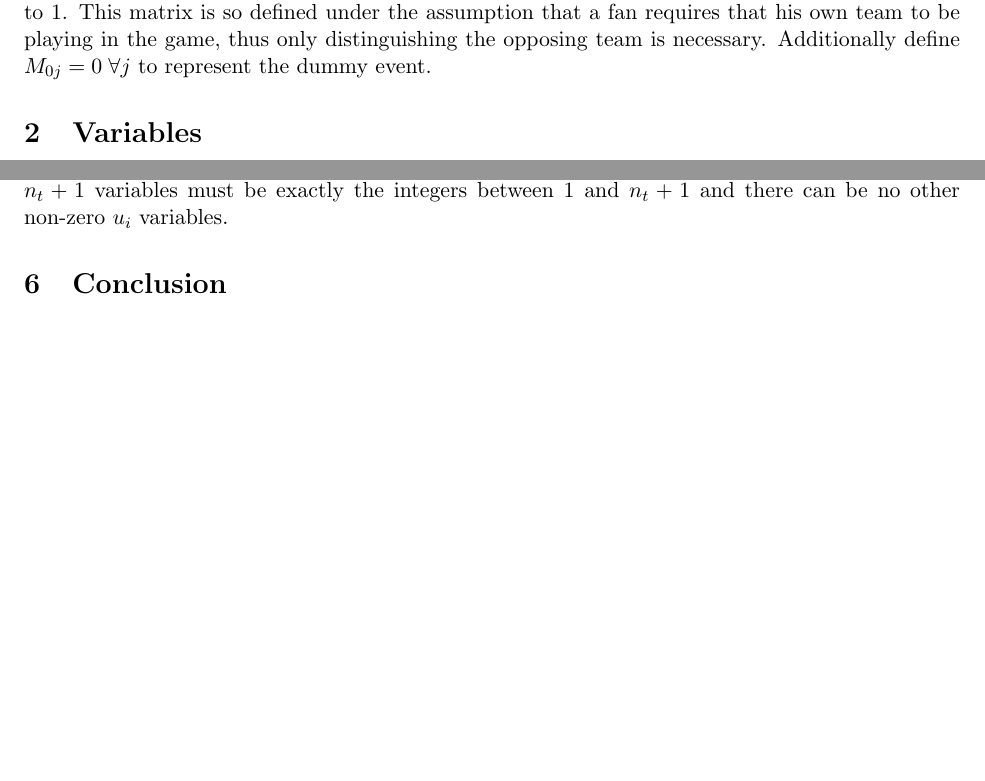
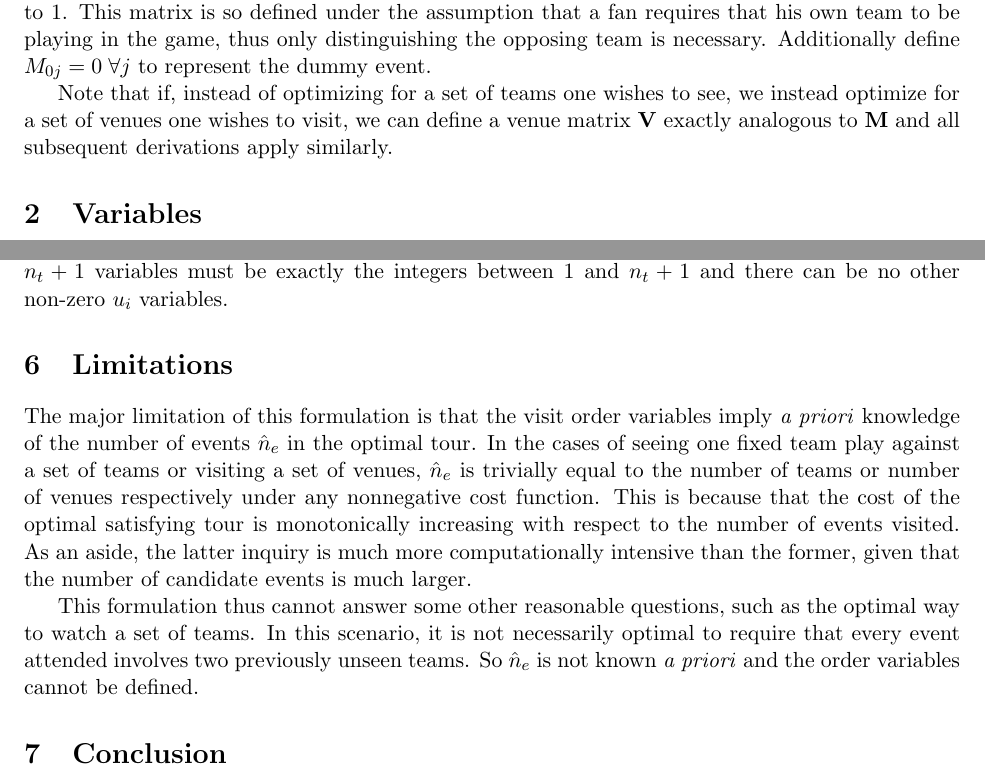
Before and after one commit to Casper-Guo/Ultimate-Fan-Trip-Solver, a LaTeX document (trip_solver/solver/integer_linear_programming_formulation.tex): two parts of pages 1 and 3 of 3, joined at a grey line, cut so that both start at the same text, the shorter picture padded with empty space. Compiled offline with pdfLaTeX.

Commit message:
Discuss limitations in formalism doc

```diff
--- a/trip_solver/solver/integer_linear_programming_formulation.tex
+++ b/trip_solver/solver/integer_linear_programming_formulation.tex
@@ -23,6 +23,8 @@ Let $E$ be the set of events and $T$ be the set of teams one wishes to see. Deno
 Define $\mathbf{C}_{n_e \times n_e}$ to be the cost matrix according to some measure where $C_{ij}$ is the cost of travelling from $e_i$ to $e_j$. Note that this matrix is upper triangular in the sense that the elements below the main diagonal are infinite/undefined since one cannot travel back in time. Additionally define $C_{0j} = 0 \; \forall j$ and $C_{i0} = 0 \; \forall i$ to allow for no-cost travel to and from the dummy event.
 
 Define $\mathbf{M}_{n_e \times n_t}$ to be the matchup matrix where $M_{ij} = 1$ if team $t_j$ participates in event $i$ and 0 otherwise. Note that this matrix is very sparse (with density equal to $1/n_t$) since each row, representing a single event, will involve exactly one team and thus have exactly one entry equal to 1. This matrix is so defined under the assumption that a fan requires that his own team to be playing in the game, thus only distinguishing the opposing team is necessary. Additionally define $M_{0j} = 0 \; \forall j$ to represent the dummy event.
+
+Note that if, instead of optimizing for a set of teams one wishes to see, we instead optimize for a set of venues one wishes to visit, we can define a venue matrix $\mathbf{V}$ exactly analogous to $\mathbf{M}$ and all subsequent derivations apply similarly.
 
 \section{Variables}
 Define variables $x_{ij} \in \{0, 1\}$ for all $0 \leq i \leq n_e$ and $0 \leq j \leq n_e$ if and only if it is feasible to travel directly from event $e_i$ to event $e_j$ (i.e., $j > i$ or $j = 0$). The variable $x_{ij}$ is 1 if one travels directly from event $e_i$ to event $e_j$ and 0 otherwise. The subset of the variables between non-dummy events can also be represented as a matrix $\mathbf{X}_{n_e \times n_e}$.
@@ -120,6 +122,11 @@ Consider any fixed $i, j$ where $j \neq 0$, there is exactly one $k$ such that $
 
 Each non-zero $x_{ij}$ variable correspond to some value of $u_i$ and we therefore have at least $n_t + 1$ non-zero $u_i$ variables. Constraint \eqref{constr:order} provides that the absolute difference between any two of these variables is at least 1 and constraint \eqref{constr:u} provides that they range between 1 and $n_t + 1$. Thus these $n_t + 1$ variables must be exactly the integers between 1 and $n_t + 1$ and there can be no other non-zero $u_i$ variables.
 
+\section{Limitations}
+The major limitation of this formulation is that the visit order variables imply \emph{a priori} knowledge of the number of events $\hat{n}_e$ in the optimal tour. In the cases of seeing one fixed team play against a set of teams or visiting a set of venues, $\hat{n}_e$ is trivially equal to the number of teams or number of venues respectively under any nonnegative cost function. This is because that the cost of the optimal satisfying tour is monotonically increasing with respect to the number of events visited. As an aside, the latter inquiry is much more computationally intensive than the former, given that the number of candidate events is much larger.
+
+This formulation thus cannot answer some other reasonable questions, such as the optimal way to watch a set of teams. In this scenario, it is not necessarily optimal to require that every event attended involves two previously unseen teams. So $\hat{n}_e$ is not known \emph{a priori} and the order variables cannot be defined.
+
 \section{Conclusion}
 We have constructed an integer program that is a modified version of the MTZ formulation for TSP. This program has roughly $n_e^2 / 2 + n_e$ binary variables and roughly $n_e^2 + 3n_e + n_t$ constraints.
 
```
